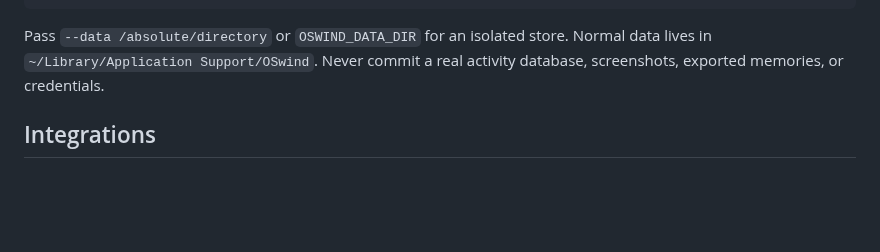
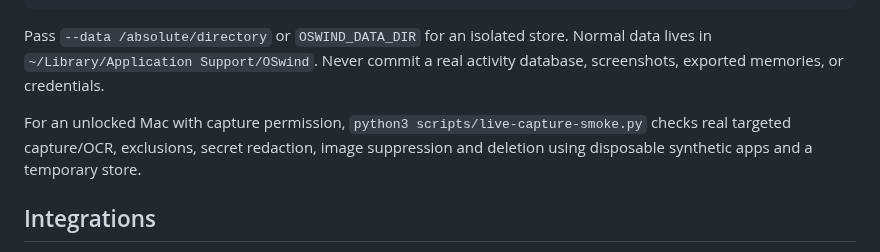
Before and after one commit to vibhusapra/OSwind, a Markdown page: README.md, the part around the change. Rendered like a GitHub page; blank space fills up the shorter version.

Commit message:
Verify real targeted capture, OCR and privacy boundaries with reproducible fixtures

```diff
--- a/README.md
+++ b/README.md
@@ -61,6 +61,8 @@ swift run oswindctl help
 
 Pass `--data /absolute/directory` or `OSWIND_DATA_DIR` for an isolated store. Normal data lives in `~/Library/Application Support/OSwind`. Never commit a real activity database, screenshots, exported memories, or credentials.
 
+For an unlocked Mac with capture permission, `python3 scripts/live-capture-smoke.py` checks real targeted capture/OCR, exclusions, secret redaction, image suppression and deletion using disposable synthetic apps and a temporary store.
+
 ## Integrations
 
 See [API & MCP](docs/INTEGRATIONS.md). Enabling MCP gives its client access to your local memory. That client may send results to its own provider. OSwind does not control another assistant's data policy.
```
Also changed, not shown: docs/PROGRESS.md (+5 -4 lines), assets/workspace-sample.png, 9 other files.
